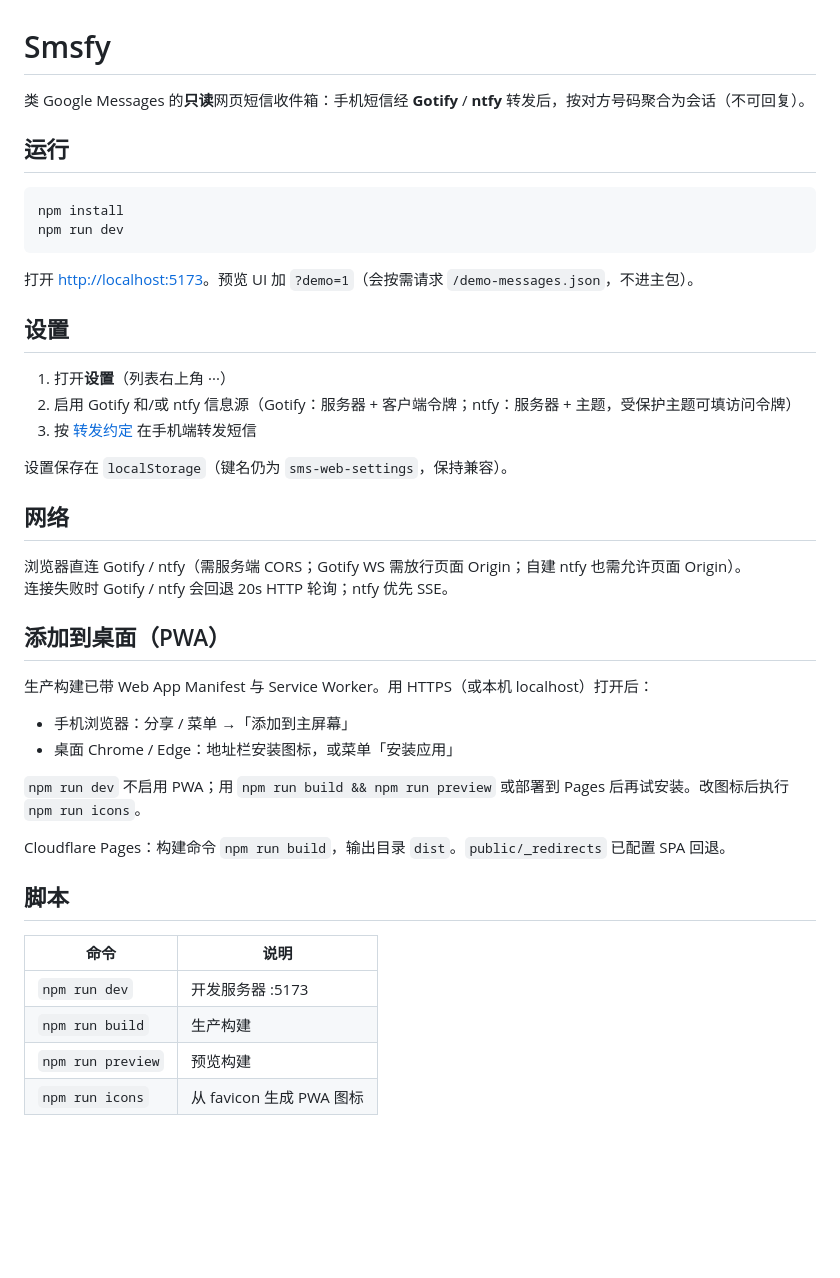
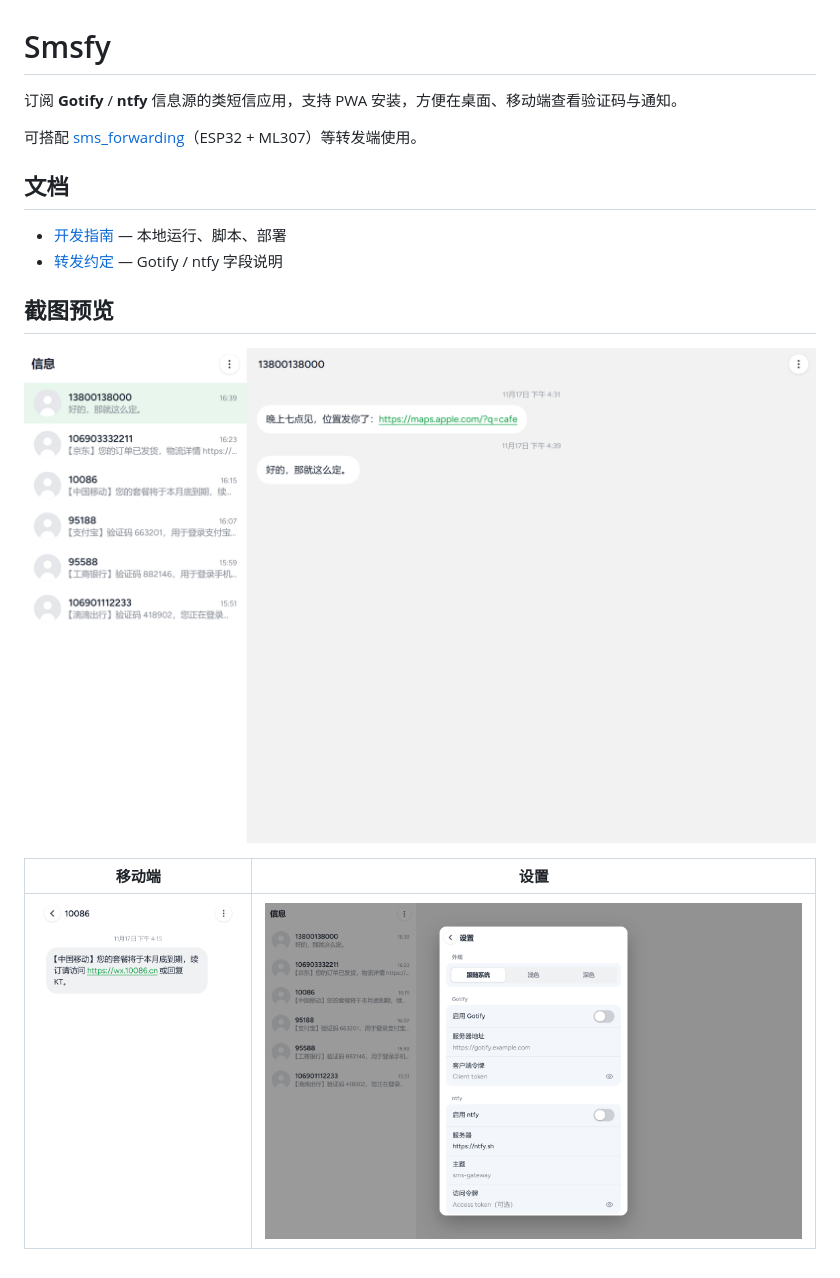
Before and after one commit to Leskur/smsfy, a Markdown page: README.md, the part around the change. Drawn GitHub-style; pictures changed too: docs/screenshots/desktop.png (added), docs/screenshots/mobile.png (added), docs/screenshots/settings.png (added); blank space fills up the shorter version.

Commit message:
Slim README to product intro and add screenshots plus a development guide.
Co-authored-by: Cursor <cursoragent@cursor.com>

````diff
--- a/README.md
+++ b/README.md
@@ -1,45 +1,18 @@
 # Smsfy
 
-类 Google Messages 的**只读**网页短信收件箱：手机短信经 **Gotify** / **ntfy** 转发后，按对方号码聚合为会话（不可回复）。
+订阅 **Gotify** / **ntfy** 信息源的类短信应用，支持 PWA 安装，方便在桌面、移动端查看验证码与通知。
 
-## 运行
+可搭配 [sms_forwarding](https://github.com/MineSunshineone/sms_forwarding)（ESP32 + ML307）等转发端使用。
 
-```bash
-npm install
-npm run dev
-```
+## 文档
 
-打开 [http://localhost:5173](http://localhost:5173)。预览 UI 加 `?demo=1`（会按需请求 `/demo-messages.json`，不进主包）。
+- [开发指南](docs/development.md) — 本地运行、脚本、部署
+- [转发约定](docs/forwarding.md) — Gotify / ntfy 字段说明
 
-## 设置
+## 截图预览
 
-1. 打开**设置**（列表右上角 ···）
-2. 启用 Gotify 和/或 ntfy 信息源（Gotify：服务器 + 客户端令牌；ntfy：服务器 + 主题，受保护主题可填访问令牌）
-3. 按 [转发约定](docs/forwarding.md) 在手机端转发短信
+![桌面分栏](docs/screenshots/desktop.png)
 
-设置保存在 `localStorage`（键名仍为 `sms-web-settings`，保持兼容）。
-
-## 网络
-
-浏览器直连 Gotify / ntfy（需服务端 CORS；Gotify WS 需放行页面 Origin；自建 ntfy 也需允许页面 Origin）。
-连接失败时 Gotify / ntfy 会回退 20s HTTP 轮询；ntfy 优先 SSE。
-
-## 添加到桌面（PWA）
-
-生产构建已带 Web App Manifest 与 Service Worker。用 HTTPS（或本机 localhost）打开后：
-
-- 手机浏览器：分享 / 菜单 →「添加到主屏幕」
-- 桌面 Chrome / Edge：地址栏安装图标，或菜单「安装应用」
-
-`npm run dev` 不启用 PWA；用 `npm run build && npm run preview` 或部署到 Pages 后再试安装。改图标后执行 `npm run icons`。
-
-Cloudflare Pages：构建命令 `npm run build`，输出目录 `dist`。`public/_redirects` 已配置 SPA 回退。
-
-## 脚本
-
-| 命令              | 说明           |
-|-------------------|----------------|
-| `npm run dev`     | 开发服务器 :5173 |
-| `npm run build`   | 生产构建       |
-| `npm run preview` | 预览构建       |
-| `npm run icons`   | 从 favicon 生成 PWA 图标 |
+| 移动端 | 设置 |
+| --- | --- |
+| ![移动端会话](docs/screenshots/mobile.png) | ![设置](docs/screenshots/settings.png) |
````
Also changed, not shown: docs/development.md (added, +48 -0 lines).
